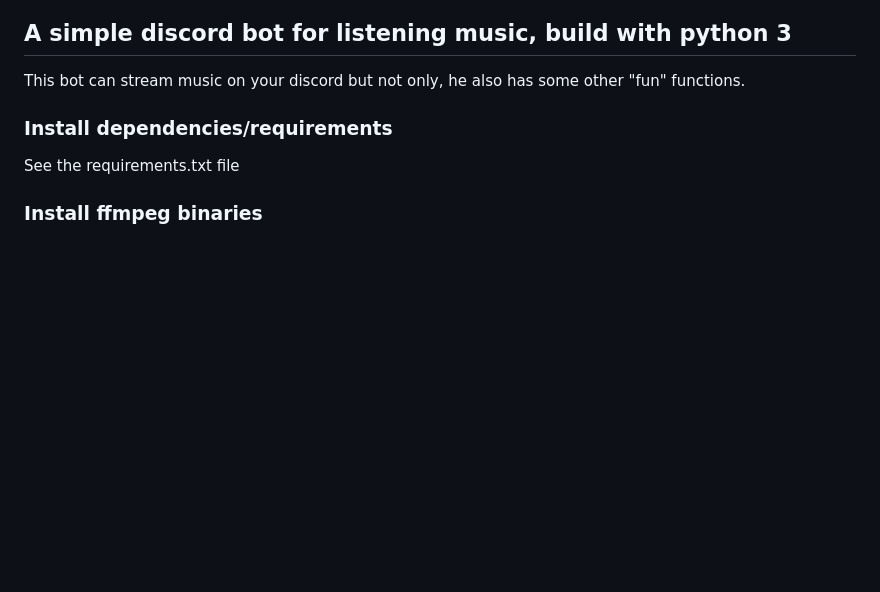
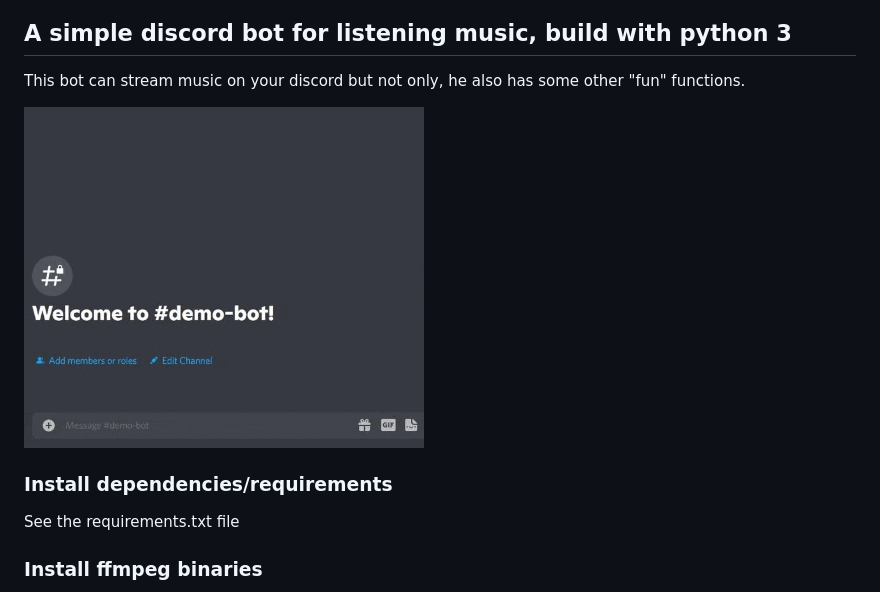
Before and after one commit to valsan-azerty-boi/bot-music-discord, a Markdown page: README.md, the part around the change. Drawn GitHub-style; pictures changed too: demo-readme.gif (added); blank space fills up the shorter version.

```diff
--- a/README.md
+++ b/README.md
@@ -1,6 +1,9 @@
 # bot-music-discord
 ## A simple discord bot for listening music, build with python 3
 This bot can stream music on your discord but not only, he also has some other "fun" functions.
+
+<img src="demo-readme.gif" width="400" />
+
 ### Install dependencies/requirements
 See the requirements.txt file
 ### Install ffmpeg binaries
```
